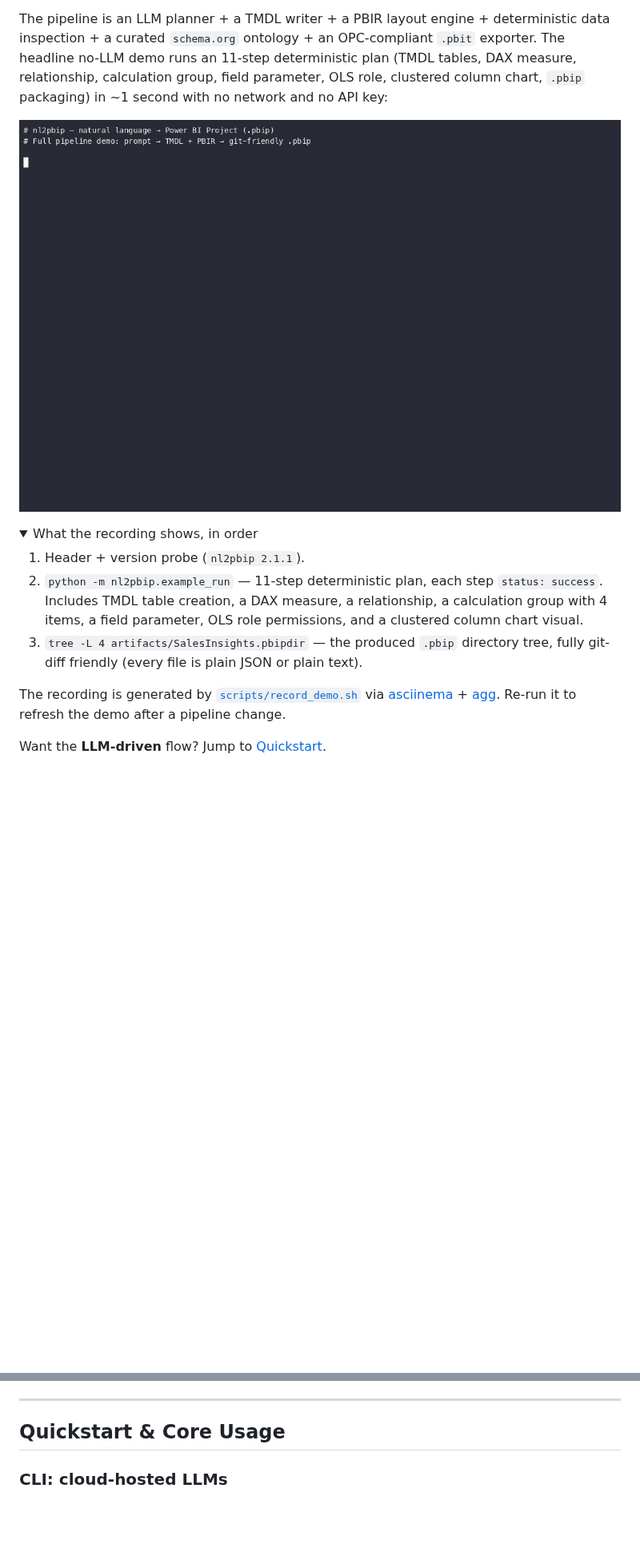
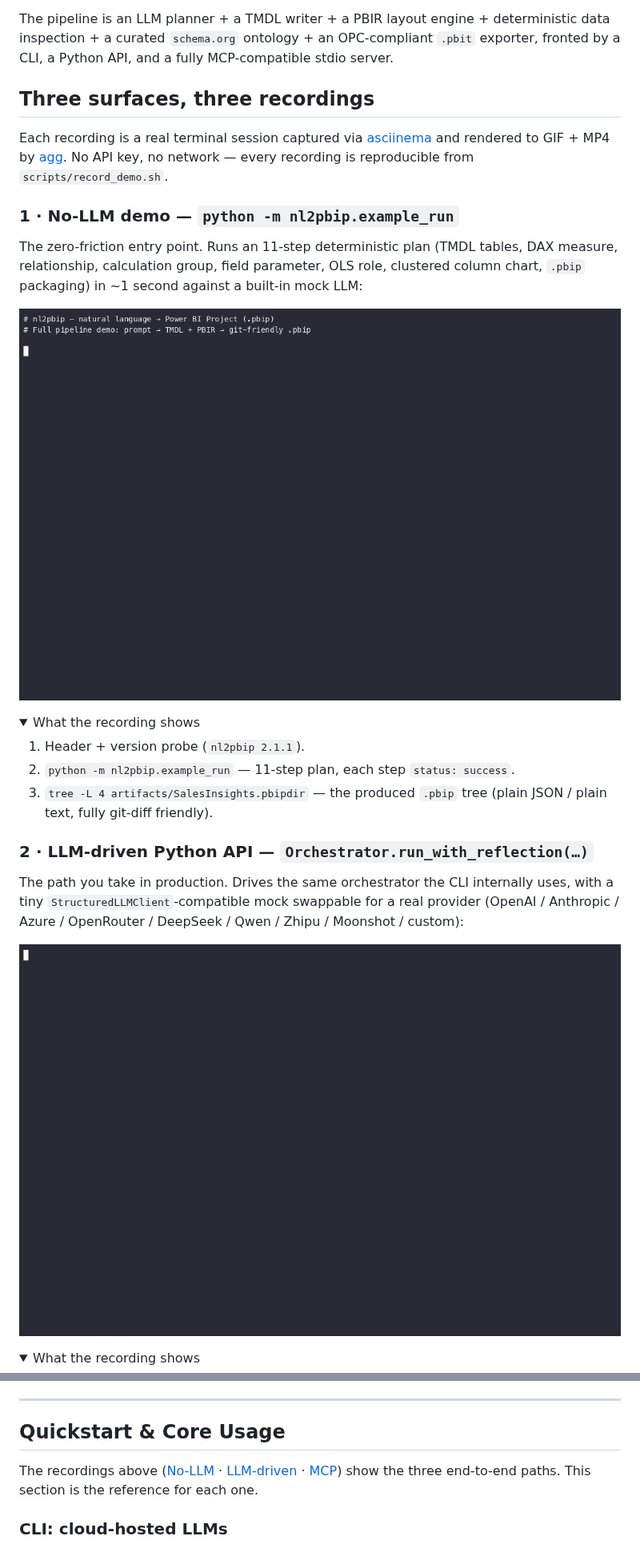
Before and after one commit to rollroyces/nl2pbip, a Markdown page: README.md, 2 parts joined by grey strips. Shown at 80% size. Drawn GitHub-style; pictures changed too: assets/demo.gif, assets/llm_demo.gif (added); folded sections open; blank space fills up the shorter version.

```diff
--- a/README.md
+++ b/README.md
@@ -20,9 +20,21 @@ Project directories. One natural-language prompt produces:
 
 The pipeline is an LLM planner + a TMDL writer + a PBIR layout engine +
 deterministic data inspection + a curated `schema.org` ontology + an
-OPC-compliant `.pbit` exporter. The headline no-LLM demo runs an
-11-step deterministic plan (TMDL tables, DAX measure, relationship,
-calculation group, field parameter, OLS role, clustered column chart,
-`.pbip` packaging) in ~1 second with no network and no API key:
+OPC-compliant `.pbit` exporter, fronted by a CLI, a Python API, and a
+fully MCP-compatible stdio server.
+
+## Three surfaces, three recordings
+
+Each recording is a real terminal session captured via
+[asciinema](https://asciinema.org/) and rendered to GIF + MP4 by
+[agg](https://github.com/asciinema/agg). No API key, no network — every
+recording is reproducible from `scripts/record_demo.sh`.
+
+### 1 · No-LLM demo — `python -m nl2pbip.example_run`
+
+The zero-friction entry point. Runs an 11-step deterministic plan
+(TMDL tables, DAX measure, relationship, calculation group, field
+parameter, OLS role, clustered column chart, `.pbip` packaging) in
+~1 second against a built-in mock LLM:
 
 <p align="center">
@@ -30,22 +42,26 @@ calculation group, field parameter, OLS role, clustered column chart,
 </p>
 
 <details>
-<summary>What the recording shows, in order</summary>
+<summary>What the recording shows</summary>
 
 1. Header + version probe (`nl2pbip 2.1.1`).
-2. `python -m nl2pbip.example_run` — 11-step deterministic plan,
-   each step `status: success`. Includes TMDL table creation, a
-   DAX measure, a relationship, a calculation group with 4 items,
-   a field parameter, OLS role permissions, and a clustered
-   column chart visual.
-3. `tree -L 4 artifacts/SalesInsights.pbipdir` — the produced
-   `.pbip` directory tree, fully git-diff friendly (every file
-   is plain JSON or plain text).
-
-The recording is generated by [`scripts/record_demo.sh`](scripts/record_demo.sh)
-via [asciinema](https://asciinema.org/) + [agg](https://github.com/asciinema/agg).
-Re-run it to refresh the demo after a pipeline change.
+2. `python -m nl2pbip.example_run` — 11-step plan, each step `status: success`.
+3. `tree -L 4 artifacts/SalesInsights.pbipdir` — the produced `.pbip`
+   tree (plain JSON / plain text, fully git-diff friendly).
 
 </details>
 
-Want the **LLM-driven** flow? Jump to [Quickstart](#quickstart--core-usage).
+### 2 · LLM-driven Python API — `Orchestrator.run_with_reflection(…)`
+
+The path you take in production. Drives the same orchestrator the CLI
+internally uses, with a tiny `StructuredLLMClient`-compatible mock
+swappable for a real provider (OpenAI / Anthropic / Azure / OpenRouter /
+DeepSeek / Qwen / Zhipu / Moonshot / custom):
+
+<p align="center">
+  <a href="assets/llm_demo.mp4"><img src="assets/llm_demo.gif" alt="LLM-driven demo: orchestrator with mock client" width="900"></a>
+</p>
+
+<details>
+<summary>What the recording shows</summary>
+
@@ -162,6 +223,11 @@ ls artifacts/SalesInsights.pbipdir/SalesInsights.pbip
 
 ## Quickstart & Core Usage
 
+The recordings above ([No-LLM](#1--no-llm-demo----python--m-nl2pbipexample_run) ·
+[LLM-driven](#2--llm-driven-python-api----orchestratorrun_with_reflection-) ·
+[MCP](#3--mcp-server-stdio-exchange----nl2pbip-mcp-over-json-rpc)) show the three
+end-to-end paths. This section is the reference for each one.
+
 ### CLI: cloud-hosted LLMs
 
 `nl2pbip` ships an `argparse`-based CLI in `nl2pbip.cli`. Two commands: `generate` and `export`. Run `python -m nl2pbip.cli generate --help` for the full list of flags.
```
Also changed, not shown: other parts of README.md (+57 -3 lines), assets/mcp_demo.gif (added), 9 other files.
